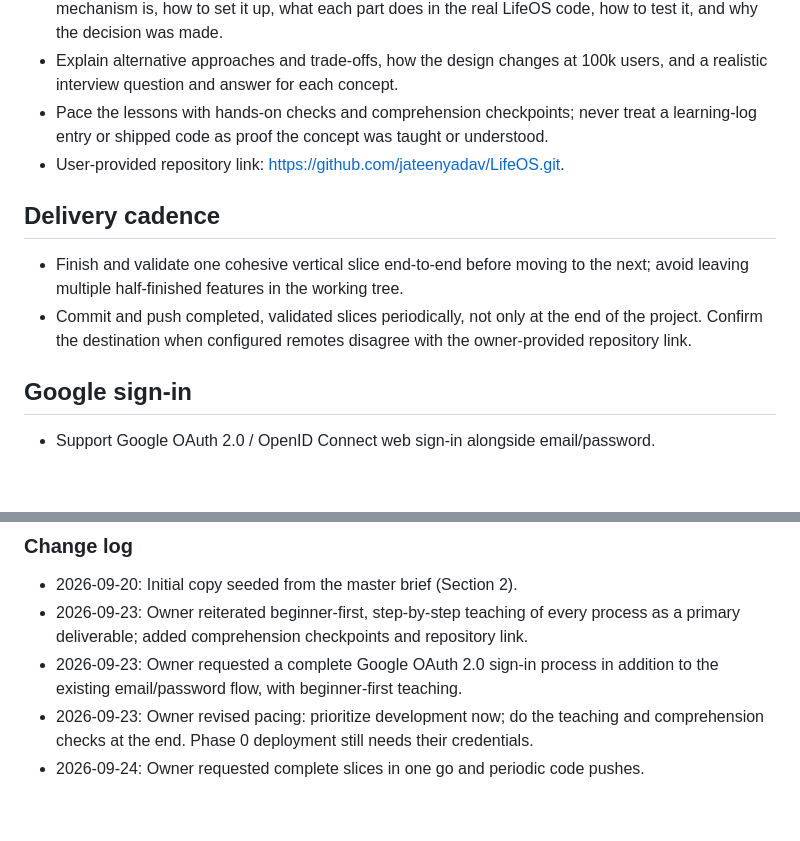
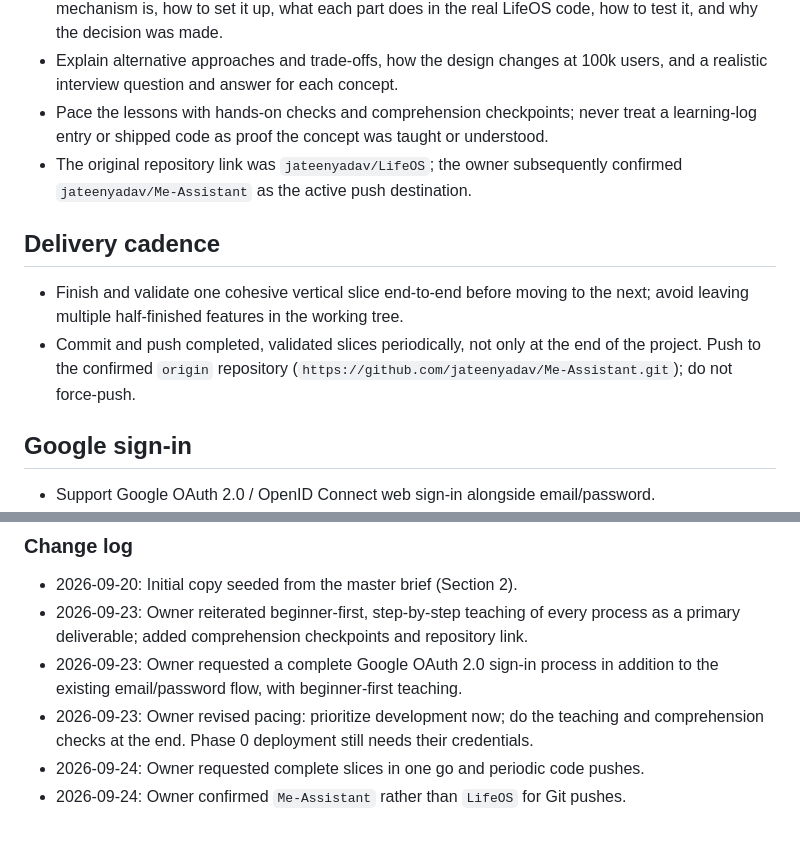
Before and after one commit to jateenyadav/Me-Assistant, a Markdown page: docs/memory/02_REQUIREMENTS.md, 2 parts joined by grey strips. GitHub-like rendering; blank space fills up the shorter version.

```diff
--- a/docs/memory/02_REQUIREMENTS.md
+++ b/docs/memory/02_REQUIREMENTS.md
@@ -61,14 +61,15 @@ observability (structured logs, error tracking).
   and a realistic interview question and answer for each concept.
 - Pace the lessons with hands-on checks and comprehension checkpoints; never treat a
   learning-log entry or shipped code as proof the concept was taught or understood.
-- User-provided repository link: https://github.com/jateenyadav/LifeOS.git.
+- The original repository link was `jateenyadav/LifeOS`; the owner subsequently
+  confirmed `jateenyadav/Me-Assistant` as the active push destination.
 
 ## Delivery cadence
 - Finish and validate one cohesive vertical slice end-to-end before moving to the
   next; avoid leaving multiple half-finished features in the working tree.
 - Commit and push completed, validated slices periodically, not only at the end
-  of the project. Confirm the destination when configured remotes disagree with
-  the owner-provided repository link.
+  of the project. Push to the confirmed `origin` repository
+  (`https://github.com/jateenyadav/Me-Assistant.git`); do not force-push.
 
 ## Google sign-in
 - Support Google OAuth 2.0 / OpenID Connect web sign-in alongside email/password.
@@ -87,3 +88,4 @@ observability (structured logs, error tracking).
 - 2026-09-23: Owner revised pacing: prioritize development now; do the teaching and
   comprehension checks at the end. Phase 0 deployment still needs their credentials.
 - 2026-09-24: Owner requested complete slices in one go and periodic code pushes.
+- 2026-09-24: Owner confirmed `Me-Assistant` rather than `LifeOS` for Git pushes.
```
Also changed, not shown: docs/memory/03_PROGRESS.md (+7 -12 lines), docs/memory/06_ROADMAP.md (+2 -1 lines).
